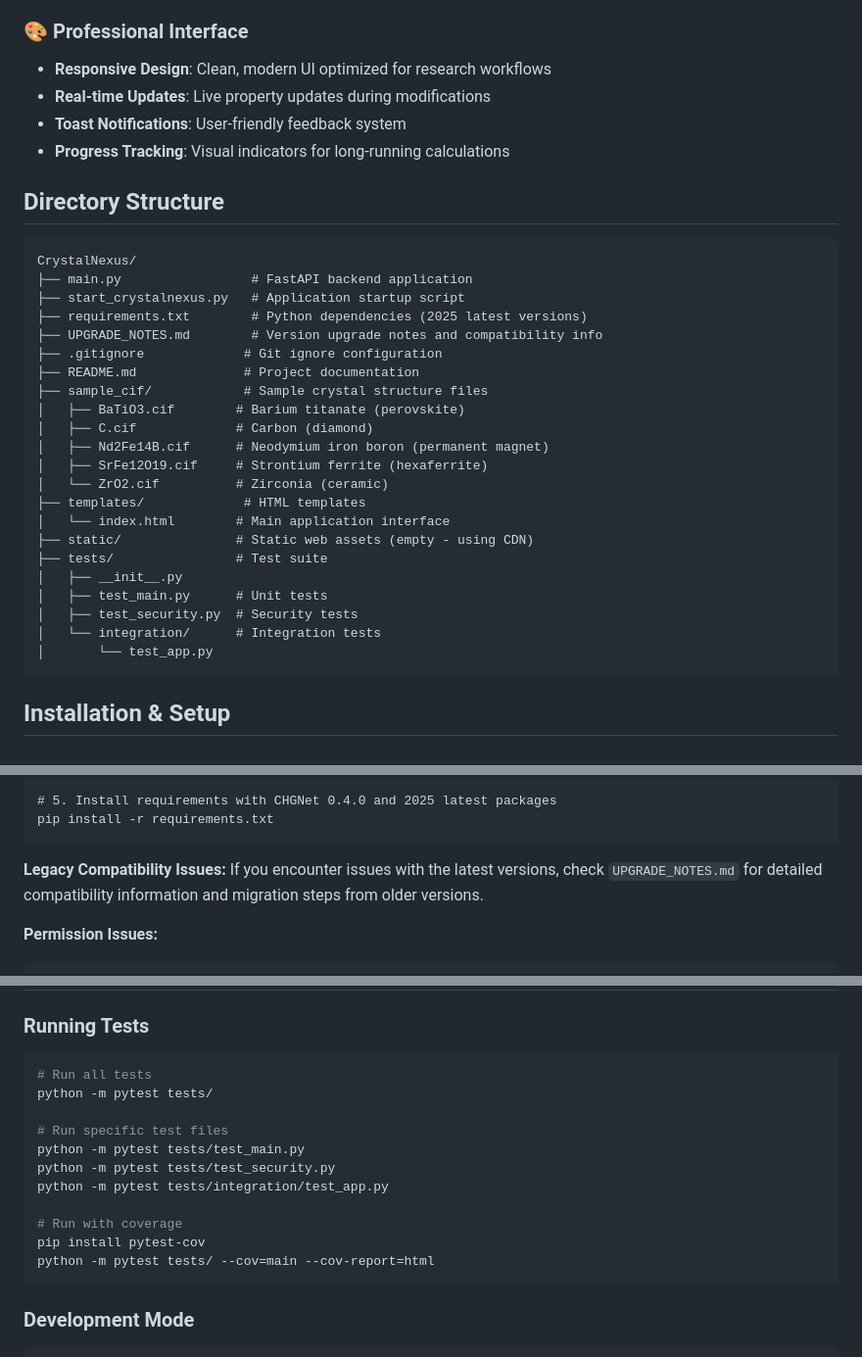
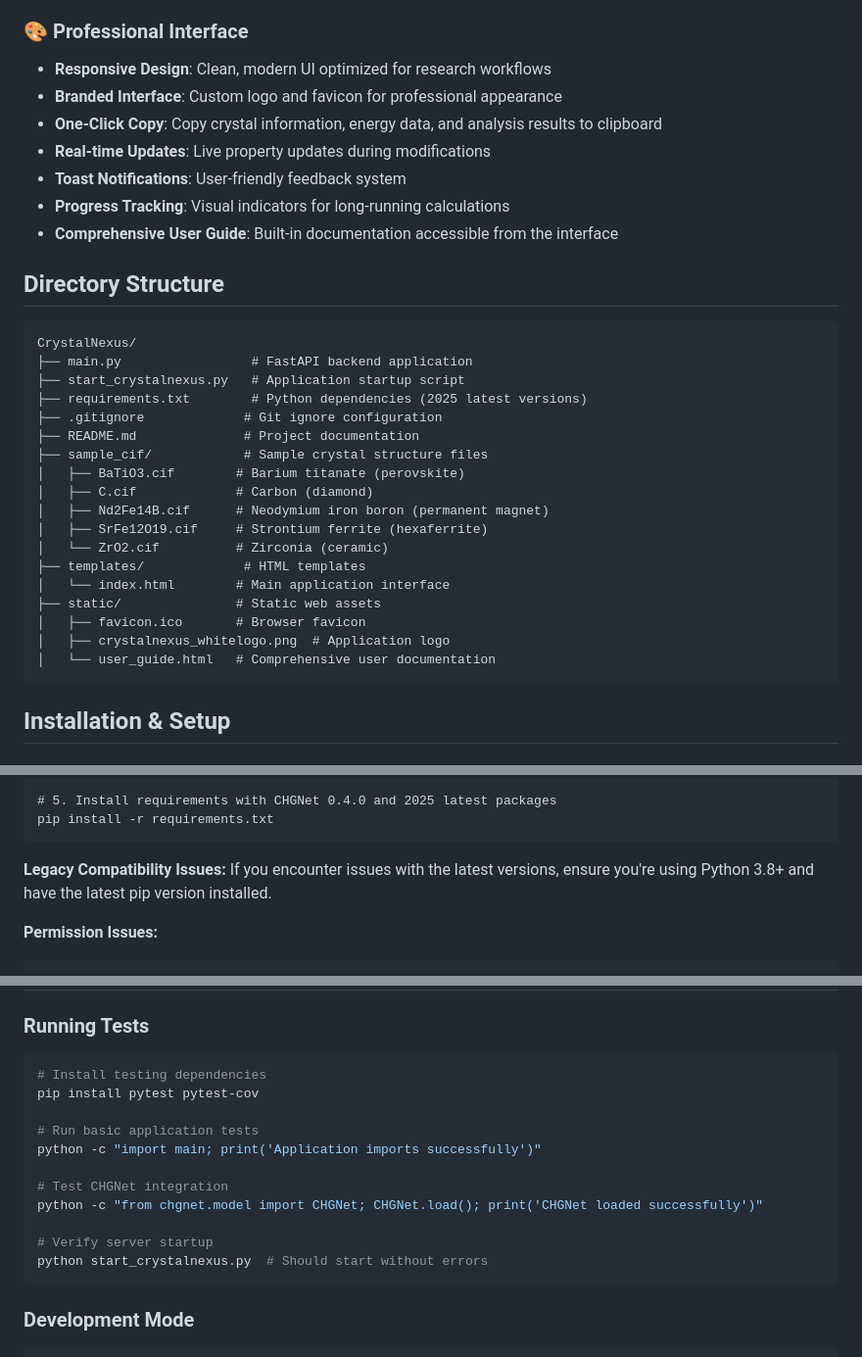
Before and after one commit to ToshihiroIguchi/CrystalNexus, a Markdown page: README.md, 3 parts joined by grey strips. Shown at 98% size. GitHub-like rendering.

Commit message:
Update documentation to reflect current codebase structure
- Remove references to deleted development files and testing infrastructure
- Add documentation for new static assets including logo and favicon
- Update feature descriptions to include copy functionality and user guide
- Streamline installation troubleshooting by removing outdated references
- Improve directory structure documentation for clarity
- Update testing section with practical verification commands

Documentation improvements:
- Accurate reflection of current file structure and capabilities
- Enhanced feature descriptions matching implemented functionality
- Simplified testing approach focused on core functionality verification

````diff
--- a/README.md
+++ b/README.md
@@ -40,9 +40,12 @@ A comprehensive web-based crystal structure analysis and machine learning applic
 
 ### 🎨 **Professional Interface**
 - **Responsive Design**: Clean, modern UI optimized for research workflows
+- **Branded Interface**: Custom logo and favicon for professional appearance
+- **One-Click Copy**: Copy crystal information, energy data, and analysis results to clipboard
 - **Real-time Updates**: Live property updates during modifications
 - **Toast Notifications**: User-friendly feedback system
 - **Progress Tracking**: Visual indicators for long-running calculations
+- **Comprehensive User Guide**: Built-in documentation accessible from the interface
 
 ## Directory Structure
 
@@ -51,7 +54,6 @@ CrystalNexus/
 ├── main.py                 # FastAPI backend application
 ├── start_crystalnexus.py   # Application startup script
 ├── requirements.txt        # Python dependencies (2025 latest versions)
-├── UPGRADE_NOTES.md        # Version upgrade notes and compatibility info
 ├── .gitignore             # Git ignore configuration
 ├── README.md              # Project documentation
 ├── sample_cif/            # Sample crystal structure files
@@ -62,13 +64,10 @@ CrystalNexus/
 │   └── ZrO2.cif          # Zirconia (ceramic)
 ├── templates/             # HTML templates
 │   └── index.html        # Main application interface
-├── static/               # Static web assets (empty - using CDN)
-├── tests/                # Test suite
-│   ├── __init__.py
-│   ├── test_main.py      # Unit tests
-│   ├── test_security.py  # Security tests
-│   └── integration/      # Integration tests
-│       └── test_app.py
+├── static/               # Static web assets
+│   ├── favicon.ico       # Browser favicon
+│   ├── crystalnexus_whitelogo.png  # Application logo
+│   └── user_guide.html   # Comprehensive user documentation
 ```
 
 ## Installation & Setup
@@ -226,7 +225,7 @@ pip install -r requirements.txt
 ```
 
 **Legacy Compatibility Issues:**
-If you encounter issues with the latest versions, check `UPGRADE_NOTES.md` for detailed compatibility information and migration steps from older versions.
+If you encounter issues with the latest versions, ensure you're using Python 3.8+ and have the latest pip version installed.
 
 **Permission Issues:**
 ```bash
@@ -316,17 +315,17 @@ CrystalNexus includes 5 carefully selected sample structures representing differ
 
 ### Running Tests
 ```bash
-# Run all tests
-python -m pytest tests/
+# Install testing dependencies
+pip install pytest pytest-cov
 
-# Run specific test files
-python -m pytest tests/test_main.py
-python -m pytest tests/test_security.py
-python -m pytest tests/integration/test_app.py
+# Run basic application tests
+python -c "import main; print('Application imports successfully')"
 
-# Run with coverage
-pip install pytest-cov
-python -m pytest tests/ --cov=main --cov-report=html
+# Test CHGNet integration
+python -c "from chgnet.model import CHGNet; CHGNet.load(); print('CHGNet loaded successfully')"
+
+# Verify server startup
+python start_crystalnexus.py  # Should start without errors
 ```
 
 ### Development Mode
````
